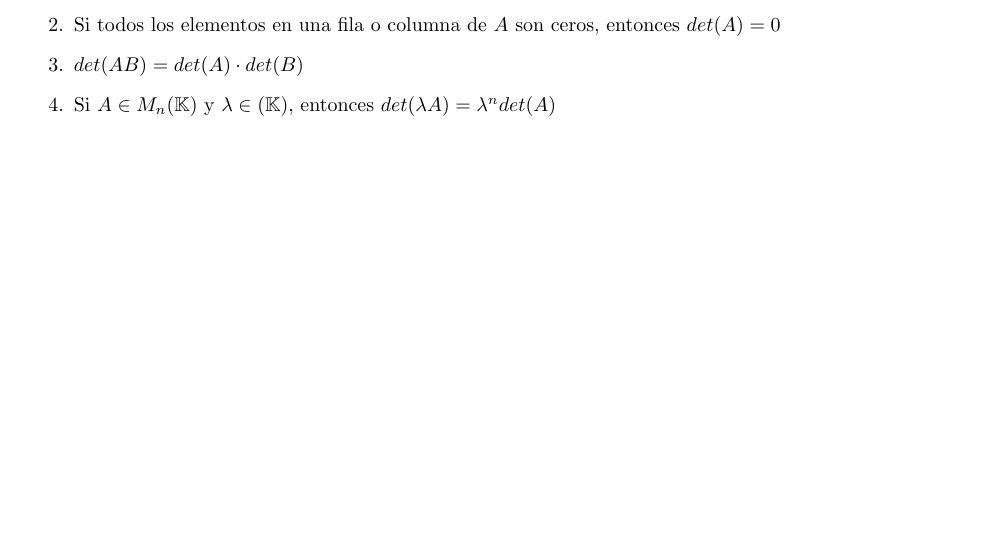
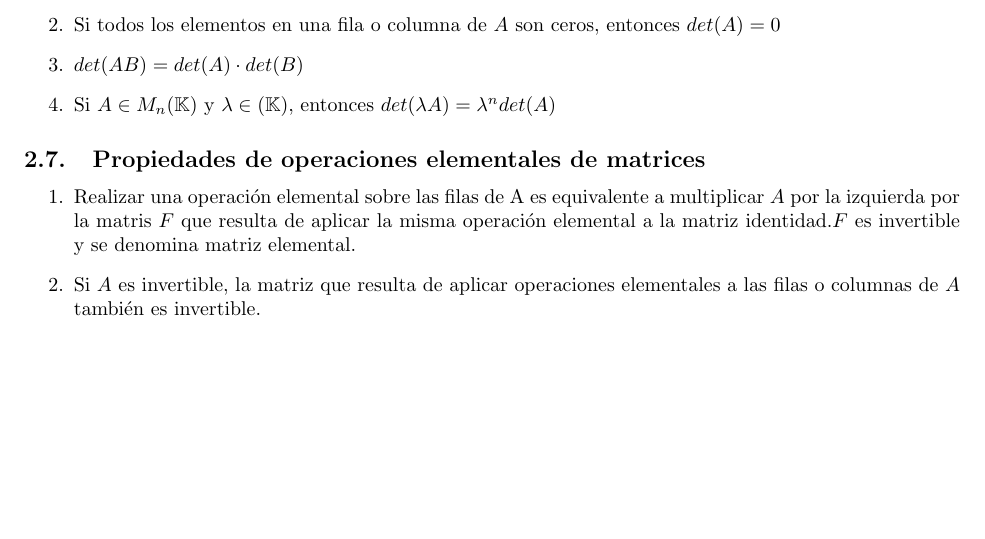
Before and after one commit to seryios-12/special-umbrella, a LaTeX CV (álgebra I c2/resumen conceptos c2.tex): part of page 3 of 3, cut so that both start at the same text. Compiled offline with pdfLaTeX.

Commit message:
added 2 propiedades de operaciones elementales de matrices

```diff
--- a/álgebra I c2/resumen conceptos c2.tex
+++ b/álgebra I c2/resumen conceptos c2.tex
@@ -128,6 +128,13 @@
 
 
 
+\subsection{Propiedades de operaciones elementales de matrices}
+\begin{enumerate}
+	\item Realizar una operación elemental sobre las filas de A es equivalente a multiplicar $A$ por la izquierda por la matris $F$ que resulta de aplicar la misma operación elemental a la matriz identidad.$F$ es invertible y se denomina matriz elemental.
+	\item Si $A$ es invertible, la matriz que resulta de aplicar operaciones elementales a las filas o columnas de $A$ también es invertible.
+\end{enumerate}
+
+
 
 
 
```
Also changed, not shown: álgebra I c2/resumen conceptos c2.pdf, 3 other files.
